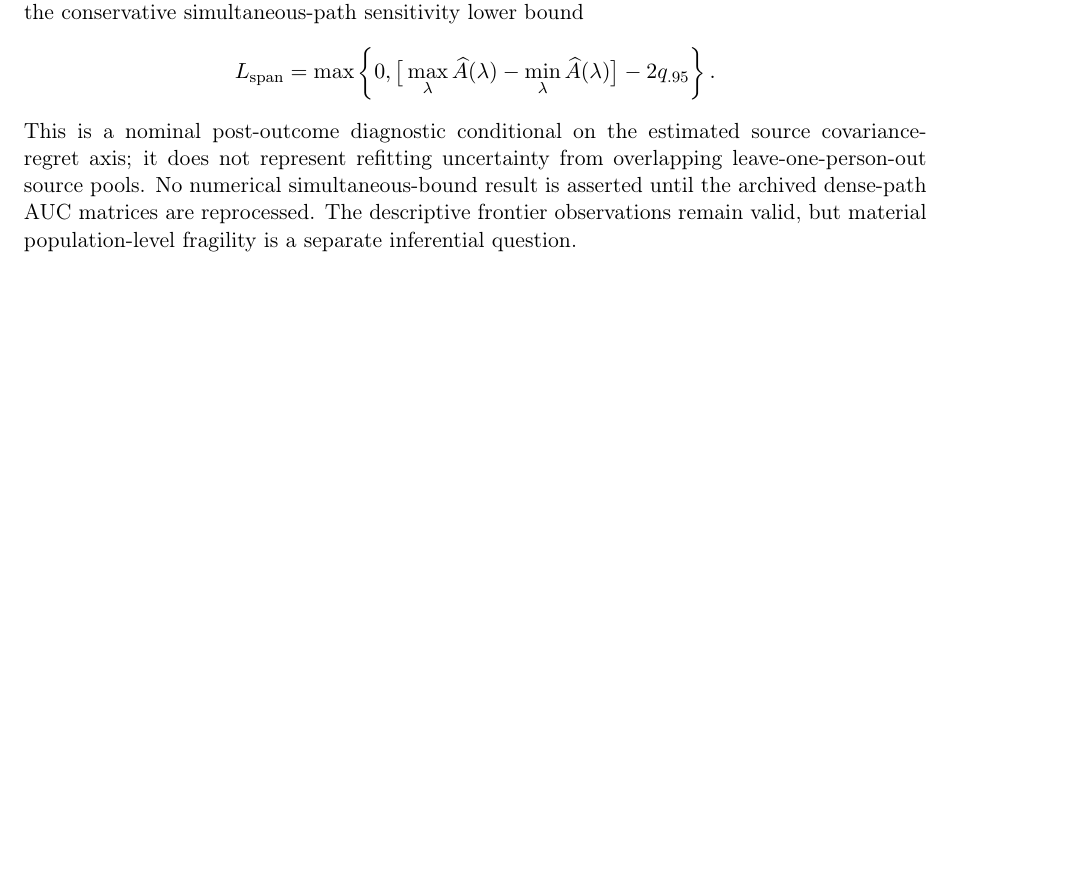
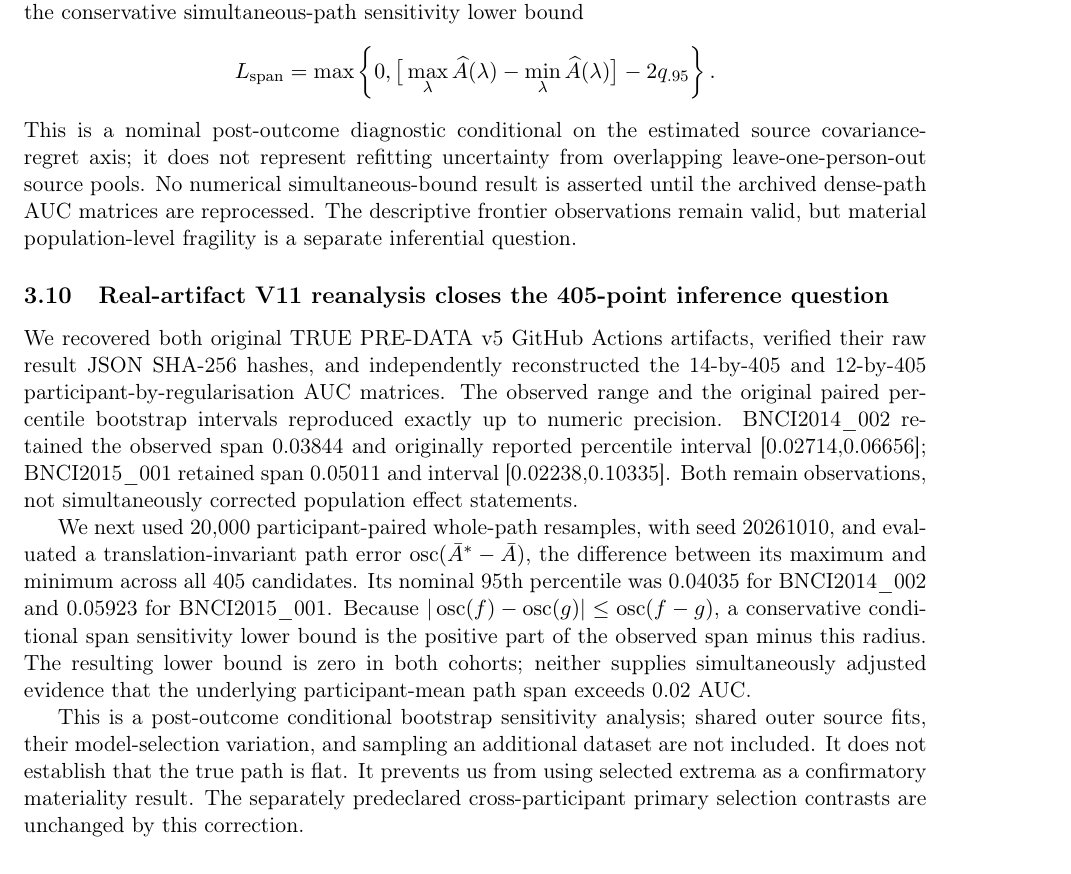
Before and after one commit to lindicaphxag-tech/kaggle, a LaTeX paper (release/defaultreg_v10_snapshot/paper_vnext/main_v10.tex, which reads release/defaultreg_v10_snapshot/paper_vnext/02_results_current.tex): part of page 12 of 19, cut so that both start at the same text, the shorter picture padded with empty space. Compiled offline with pdfLaTeX.

Commit message:
release: sync latest CS paper_vnext/02_results_current.tex

```diff
--- a/release/defaultreg_v10_snapshot/paper_vnext/02_results_current.tex
+++ b/release/defaultreg_v10_snapshot/paper_vnext/02_results_current.tex
@@ -280,6 +282,36 @@ simultaneous-bound result is asserted until the archived dense-path AUC
 matrices are reprocessed. The descriptive frontier observations remain
 valid, but material population-level fragility is a separate inferential
 question.
+
+\subsection{Real-artifact V11 reanalysis closes the 405-point inference question}
+We recovered both original TRUE PRE-DATA v5 GitHub Actions artifacts,
+verified their raw result JSON SHA-256 hashes, and independently reconstructed
+the 14-by-405 and 12-by-405 participant-by-regularisation AUC matrices.
+The observed range and the original paired percentile bootstrap intervals
+reproduced exactly up to numeric precision. BNCI2014\_002 retained the
+observed span 0.03844 and originally reported percentile interval
+[0.02714,0.06656]; BNCI2015\_001 retained span 0.05011 and interval
+[0.02238,0.10335]. Both remain observations, not simultaneously
+corrected population effect statements.
+
+We next used 20,000 participant-paired whole-path resamples, with seed
+20261010, and evaluated a translation-invariant path error
+\(\operatorname{osc}(\bar A^*-\bar A)\), the difference between its maximum
+and minimum across all 405 candidates. Its nominal 95th percentile was
+0.04035 for BNCI2014\_002 and 0.05923 for BNCI2015\_001.
+Because \(|\operatorname{osc}(f)-\operatorname{osc}(g)|
+\leq\operatorname{osc}(f-g)\), a conservative conditional span sensitivity
+lower bound is the positive part of the observed span minus this radius.
+The resulting lower bound is zero in both cohorts; neither supplies
+simultaneously adjusted evidence that the underlying participant-mean
+path span exceeds 0.02 AUC.
+
+This is a post-outcome conditional bootstrap sensitivity analysis; shared
+outer source fits, their model-selection variation, and sampling an
+additional dataset are not included. It does not establish that the true
+path is flat. It prevents us from using selected extrema as a confirmatory
+materiality result. The separately predeclared cross-participant primary
+selection contrasts are unchanged by this correction.
 
 \subsection{Prospective representation testing falsifies the historical hidden-filter-bank narrative}
 The S041--S060 representation block was frozen independently of S021--S040.
```
Also changed, not shown: release/defaultreg_v10_snapshot/paper_vnext/02_results_current.tex (4 more changed lines).
